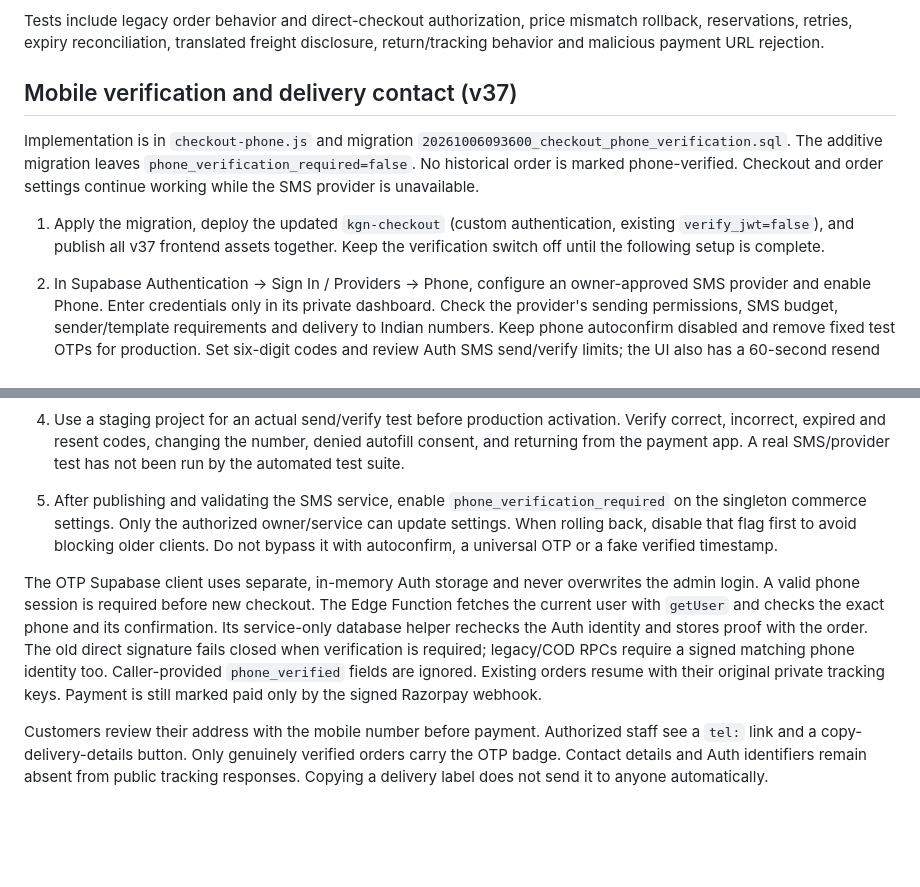
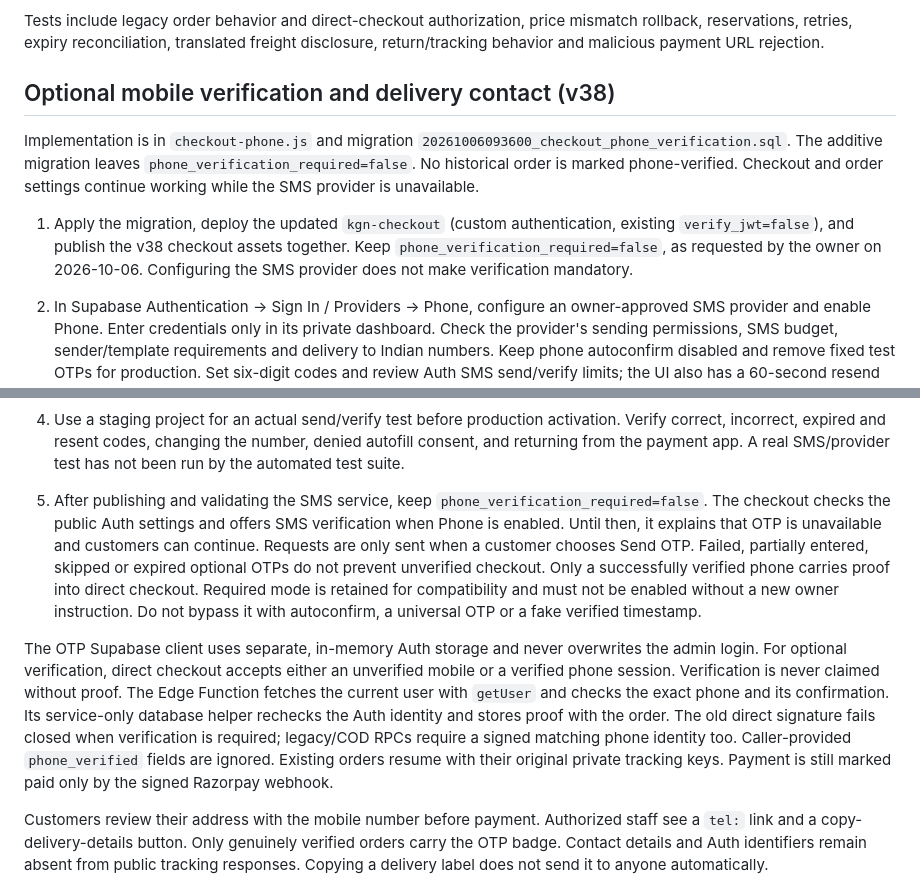
Before and after one commit to waquarahmad622-lgtm/kgn-fashion-zone, a Markdown page: COMMERCE-SETUP.md, 2 parts joined by grey strips. Drawn GitHub-style; blank space fills up the shorter version.

Commit message:
Document optional SMS verification and provider availability
Updated mobile verification section to reflect changes from v37 to v38, including migration details and SMS provider configuration. Clarified the handling of phone verification requirements and checkout behavior.

```diff
--- a/COMMERCE-SETUP.md
+++ b/COMMERCE-SETUP.md
@@ -48,11 +48,11 @@ The owner selected **delivery charges paid separately to the courier**. New onli
 Tests include legacy order behavior and direct-checkout authorization, price mismatch rollback, reservations, retries, expiry reconciliation, translated freight disclosure, return/tracking behavior and malicious payment URL rejection.
 
 
-## Mobile verification and delivery contact (v37)
+## Optional mobile verification and delivery contact (v38)
 
 Implementation is in `checkout-phone.js` and migration `20261006093600_checkout_phone_verification.sql`. The additive migration leaves `phone_verification_required=false`. No historical order is marked phone-verified. Checkout and order settings continue working while the SMS provider is unavailable.
 
-1. Apply the migration, deploy the updated `kgn-checkout` (custom authentication, existing `verify_jwt=false`), and publish all v37 frontend assets together. Keep the verification switch off until the following setup is complete.
+1. Apply the migration, deploy the updated `kgn-checkout` (custom authentication, existing `verify_jwt=false`), and publish the v38 checkout assets together. Keep `phone_verification_required=false`, as requested by the owner on 2026-10-06. Configuring the SMS provider does not make verification mandatory.
 2. In Supabase Authentication → Sign In / Providers → Phone, configure an owner-approved SMS provider and enable Phone. Enter credentials only in its private dashboard. Check the provider's sending permissions, SMS budget, sender/template requirements and delivery to Indian numbers. Keep phone autoconfirm disabled and remove fixed test OTPs for production. Set six-digit codes and review Auth SMS send/verify limits; the UI also has a 60-second resend delay. CAPTCHA requires a matching frontend integration before enabling that Auth setting.
 3. For domain-bound SMS autofill, use a custom SMS template whose final line is the actual checkout hostname and code. With a provider that supports this template, the example is:
 
@@ -65,9 +65,9 @@ Implementation is in `checkout-phone.js` and migration `20261006093600_checkout_
 
    Confirm the delivered message preserves this exact final-line structure. A provider-managed OTP template may require provider-side customization. WebOTP is progressive enhancement: Android browser support and consent are required; iOS may offer a keyboard code suggestion via `autocomplete="one-time-code"`. Manual entry always remains available. Autofill never clicks Verify or Pay.
 4. Use a staging project for an actual send/verify test before production activation. Verify correct, incorrect, expired and resent codes, changing the number, denied autofill consent, and returning from the payment app. A real SMS/provider test has not been run by the automated test suite.
-5. After publishing and validating the SMS service, enable `phone_verification_required` on the singleton commerce settings. Only the authorized owner/service can update settings. When rolling back, disable that flag first to avoid blocking older clients. Do not bypass it with autoconfirm, a universal OTP or a fake verified timestamp.
+5. After publishing and validating the SMS service, keep `phone_verification_required=false`. The checkout checks the public Auth settings and offers SMS verification when Phone is enabled. Until then, it explains that OTP is unavailable and customers can continue. Requests are only sent when a customer chooses Send OTP. Failed, partially entered, skipped or expired optional OTPs do not prevent unverified checkout. Only a successfully verified phone carries proof into direct checkout. Required mode is retained for compatibility and must not be enabled without a new owner instruction. Do not bypass it with autoconfirm, a universal OTP or a fake verified timestamp.
 
-The OTP Supabase client uses separate, in-memory Auth storage and never overwrites the admin login. A valid phone session is required before new checkout. The Edge Function fetches the current user with `getUser` and checks the exact phone and its confirmation. Its service-only database helper rechecks the Auth identity and stores proof with the order. The old direct signature fails closed when verification is required; legacy/COD RPCs require a signed matching phone identity too. Caller-provided `phone_verified` fields are ignored. Existing orders resume with their original private tracking keys. Payment is still marked paid only by the signed Razorpay webhook.
+The OTP Supabase client uses separate, in-memory Auth storage and never overwrites the admin login. For optional verification, direct checkout accepts either an unverified mobile or a verified phone session. Verification is never claimed without proof. The Edge Function fetches the current user with `getUser` and checks the exact phone and its confirmation. Its service-only database helper rechecks the Auth identity and stores proof with the order. The old direct signature fails closed when verification is required; legacy/COD RPCs require a signed matching phone identity too. Caller-provided `phone_verified` fields are ignored. Existing orders resume with their original private tracking keys. Payment is still marked paid only by the signed Razorpay webhook.
 
 Customers review their address with the mobile number before payment. Authorized staff see a `tel:` link and a copy-delivery-details button. Only genuinely verified orders carry the OTP badge. Contact details and Auth identifiers remain absent from public tracking responses. Copying a delivery label does not send it to anyone automatically.
 
```
